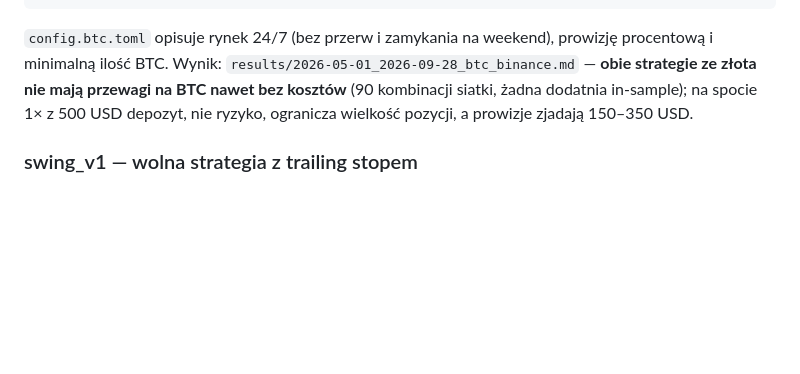
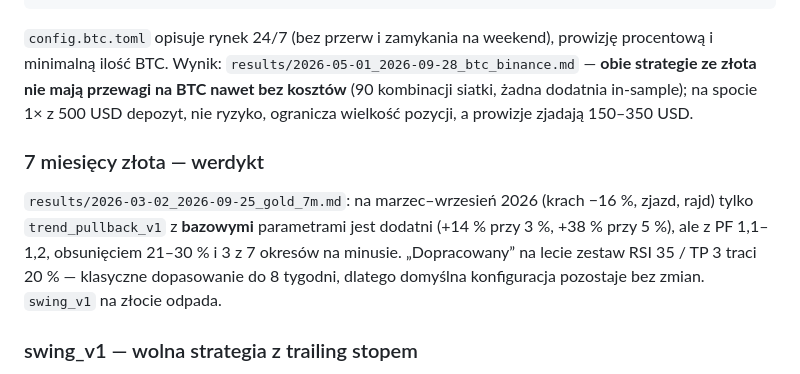
Before and after one commit to linksbetseo/topical-map-generator, a Markdown page: gold_bot/README.md, the part around the change. Rendered like a GitHub page; blank space fills up the shorter version.

```diff
--- a/gold_bot/README.md
+++ b/gold_bot/README.md
@@ -134,6 +134,13 @@ Wynik: `results/2026-05-01_2026-09-28_btc_binance.md` — **obie strategie ze z
 kosztów** (90 kombinacji siatki, żadna dodatnia in-sample); na spocie 1× z 500 USD depozyt, nie ryzyko, ogranicza
 wielkość pozycji, a prowizje zjadają 150–350 USD.
 
+### 7 miesięcy złota — werdykt
+
+`results/2026-03-02_2026-09-25_gold_7m.md`: na marzec–wrzesień 2026 (krach −16 %, zjazd, rajd) tylko
+`trend_pullback_v1` z **bazowymi** parametrami jest dodatni (+14 % przy 3 %, +38 % przy 5 %), ale z PF 1,1–1,2,
+obsunięciem 21–30 % i 3 z 7 okresów na minusie. „Dopracowany” na lecie zestaw RSI 35 / TP 3 traci 20 % —
+klasyczne dopasowanie do 8 tygodni, dlatego domyślna konfiguracja pozostaje bez zmian. `swing_v1` na złocie odpada.
+
 ### swing_v1 — wolna strategia z trailing stopem
 
 Kanał max/min z ostatnich N świec H4, wejście z zamknięcia M15 w kierunku trendu H4, stop i trailing = k × ATR(H4).
```
Also changed, not shown: gold_bot/results/2026-03-02_2026-09-25_gold_7m.md (added, +65 -0 lines).
